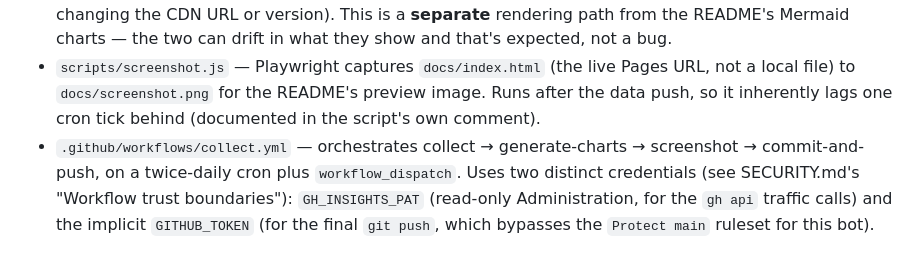
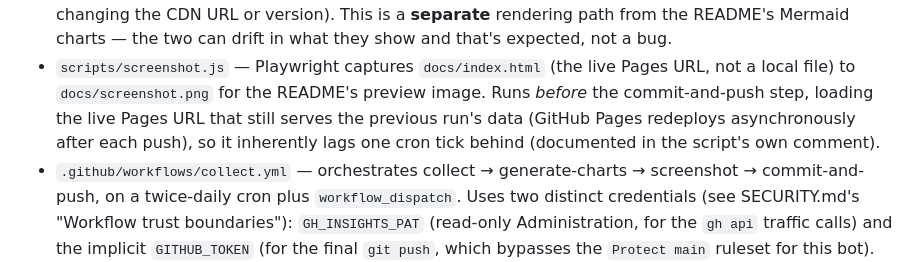
Before and after one commit to shigechika/github-insights, a Markdown page: CLAUDE.md, the part around the change. Drawn GitHub-style.

```diff
--- a/CLAUDE.md
+++ b/CLAUDE.md
@@ -54,7 +54,9 @@ scheduled `collect.yml` workflow succeeding in production.
   and that's expected, not a bug.
 - `scripts/screenshot.js` — Playwright captures `docs/index.html` (the live
   Pages URL, not a local file) to `docs/screenshot.png` for the README's
-  preview image. Runs after the data push, so it inherently lags one cron
+  preview image. Runs *before* the commit-and-push step, loading the live
+  Pages URL that still serves the previous run's data (GitHub Pages
+  redeploys asynchronously after each push), so it inherently lags one cron
   tick behind (documented in the script's own comment).
 - `.github/workflows/collect.yml` — orchestrates collect → generate-charts
   → screenshot → commit-and-push, on a twice-daily cron plus
```
Also changed, not shown: .github/copilot-instructions.md (+13 -0 lines), SECURITY.md (+2 -1 lines).
